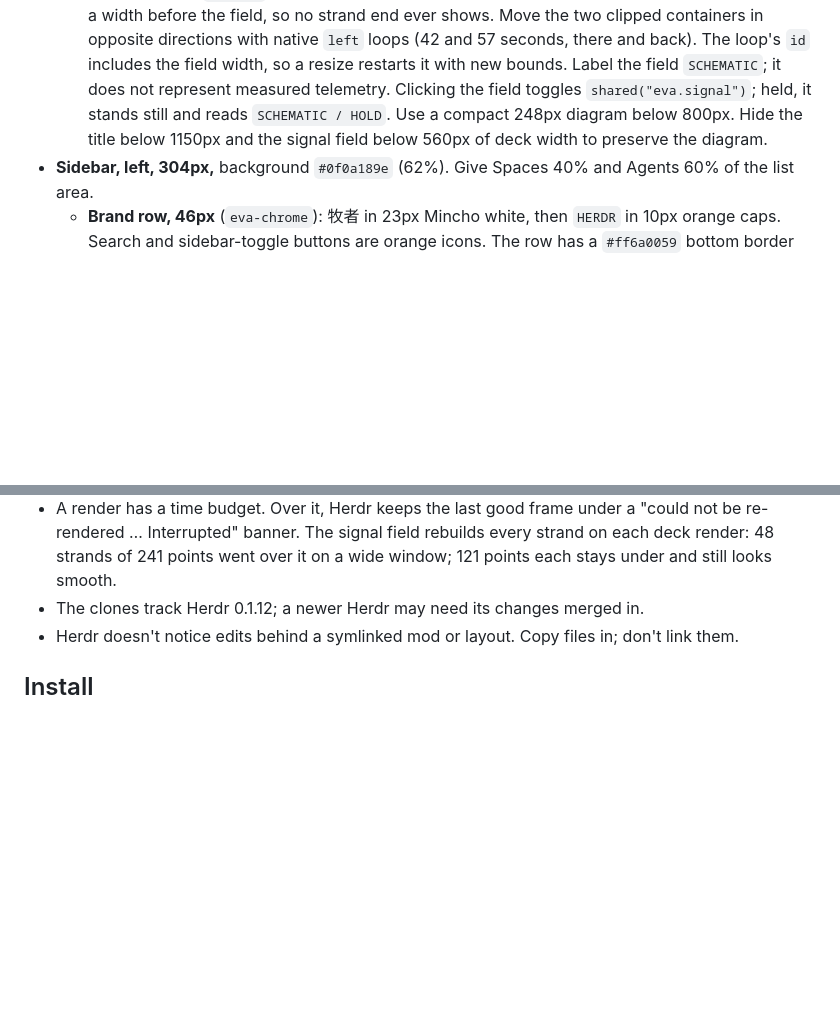
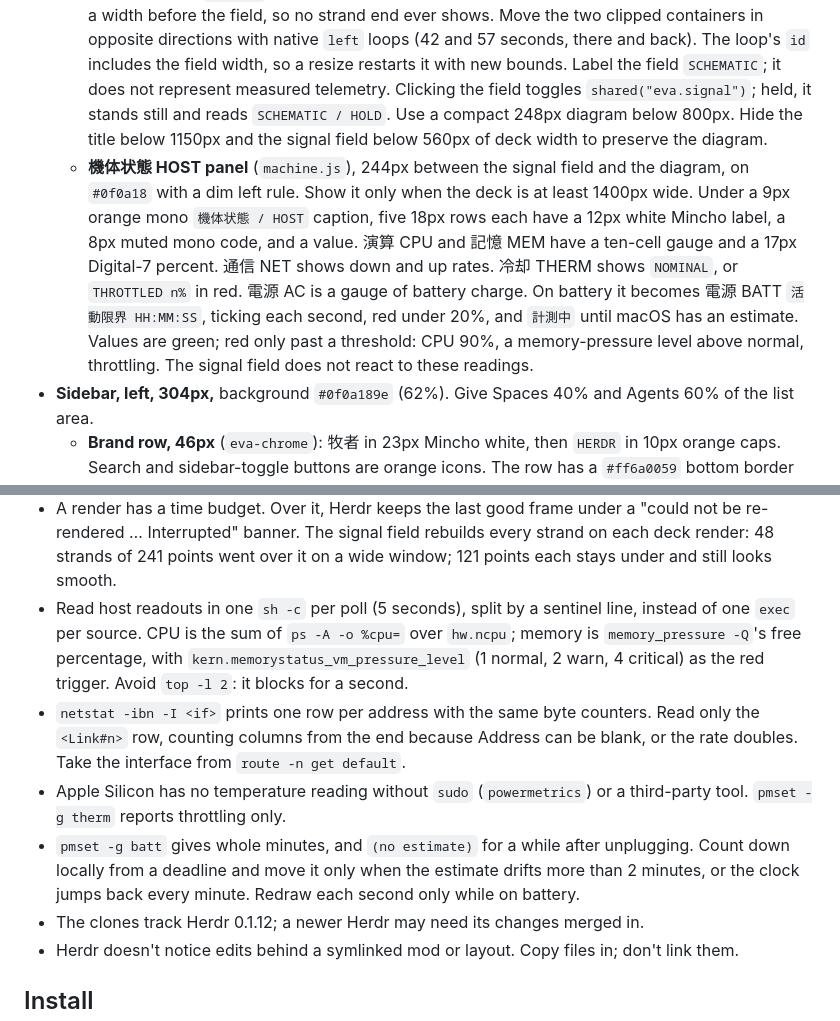
Before and after one commit to Dylan0203/herdr-layout-eva, a Markdown page: RECIPE.md, 2 parts joined by grey strips. GitHub-like rendering; blank space fills up the shorter version.

```diff
--- a/RECIPE.md
+++ b/RECIPE.md
@@ -14,6 +14,7 @@ Palette (also in every mod's `eva.js`): ink `#0a0a0a`, deep `#160e24`, slab `#1a
   - **Title:** 中央管制 in 43px white Mincho at weight 900, `汎用作業支援システム / CONTROL 01` in 9px orange mono above, a green bar and `MULTI-AGENT OPERATIONS` in green below.
   - **Status diagram:** 316px, three `#0f0a18` cells with 50px Digital-7 counts: ACTIVE green, HOLD red when non-zero (else dim), STANDBY orange. Show the registered total once above the diagram.
   - **Signal field:** fit it to the available body height, measured with `on_size_change`. Render it as 24 orange and 24 `#9a6bd6` native vector strands. Each layer is 2.6 field widths long and starts half a width before the field, so no strand end ever shows. Move the two clipped containers in opposite directions with native `left` loops (42 and 57 seconds, there and back). The loop's `id` includes the field width, so a resize restarts it with new bounds. Label the field `SCHEMATIC`; it does not represent measured telemetry. Clicking the field toggles `shared("eva.signal")`; held, it stands still and reads `SCHEMATIC / HOLD`. Use a compact 248px diagram below 800px. Hide the title below 1150px and the signal field below 560px of deck width to preserve the diagram.
+  - **機体状態 HOST panel** (`machine.js`), 244px between the signal field and the diagram, on `#0f0a18` with a dim left rule. Show it only when the deck is at least 1400px wide. Under a 9px orange mono `機体状態 / HOST` caption, five 18px rows each have a 12px white Mincho label, a 8px muted mono code, and a value. 演算 CPU and 記憶 MEM have a ten-cell gauge and a 17px Digital-7 percent. 通信 NET shows down and up rates. 冷却 THERM shows `NOMINAL`, or `THROTTLED n%` in red. 電源 AC is a gauge of battery charge. On battery it becomes 電源 BATT `活動限界 HH:MM:SS`, ticking each second, red under 20%, and `計測中` until macOS has an estimate. Values are green; red only past a threshold: CPU 90%, a memory-pressure level above normal, throttling. The signal field does not react to these readings.
 - **Sidebar, left, 304px,** background `#0f0a189e` (62%). Give Spaces 40% and Agents 60% of the list area.
   - **Brand row, 46px** (`eva-chrome`): 牧者 in 23px Mincho white, then `HERDR` in 10px orange caps. Search and sidebar-toggle buttons are orange icons. The row has a `#ff6a0059` bottom border and drags the window.
   - **Spaces** (`eva-spaces`): a 56px title row holding 作業区画 (30px Mincho white), `SPACES` (10.5px orange), and an orange `+`. Under it is a 1.5px orange underline that kinks up at its right end.
@@ -106,6 +107,10 @@ Palette (also in every mod's `eva.js`): ink `#0a0a0a`, deep `#160e24`, slab `#1a
 - An overlay `width`/`height` of at most 1 is a share of the window; px larger than the window don't fill it. A `dialog` is kept inside a margin and takes the keyboard. A `window` at `{x: 0, y: 0}` with `width: 1, height: 1` covers the whole window and leaves the keyboard alone.
 - `on_size_change` reports unzoomed px, while px sizes and offsets are scaled by `zoom`. Centre full-window content with flex, not with half the reported width.
 - A render has a time budget. Over it, Herdr keeps the last good frame under a "could not be re-rendered … Interrupted" banner. The signal field rebuilds every strand on each deck render: 48 strands of 241 points went over it on a wide window; 121 points each stays under and still looks smooth.
+- Read host readouts in one `sh -c` per poll (5 seconds), split by a sentinel line, instead of one `exec` per source. CPU is the sum of `ps -A -o %cpu=` over `hw.ncpu`; memory is `memory_pressure -Q`'s free percentage, with `kern.memorystatus_vm_pressure_level` (1 normal, 2 warn, 4 critical) as the red trigger. Avoid `top -l 2`: it blocks for a second.
+- `netstat -ibn -I <if>` prints one row per address with the same byte counters. Read only the `<Link#n>` row, counting columns from the end because Address can be blank, or the rate doubles. Take the interface from `route -n get default`.
+- Apple Silicon has no temperature reading without `sudo` (`powermetrics`) or a third-party tool. `pmset -g therm` reports throttling only.
+- `pmset -g batt` gives whole minutes, and `(no estimate)` for a while after unplugging. Count down locally from a deadline and move it only when the estimate drifts more than 2 minutes, or the clock jumps back every minute. Redraw each second only while on battery.
 - The clones track Herdr 0.1.12; a newer Herdr may need its changes merged in.
 - Herdr doesn't notice edits behind a symlinked mod or layout. Copy files in; don't link them.
 
```
Also changed, not shown: README.md (+7 -2 lines), host.gif (added).
